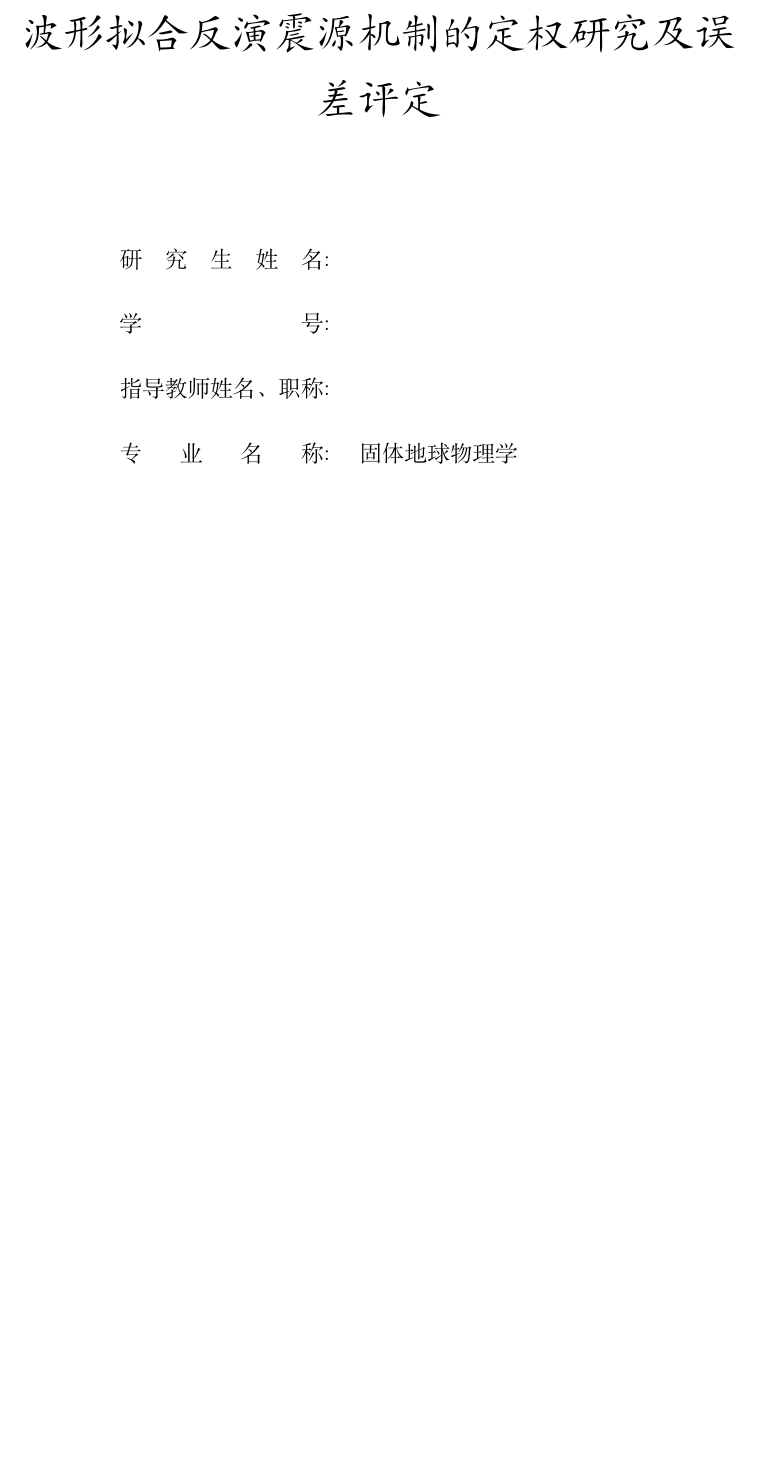
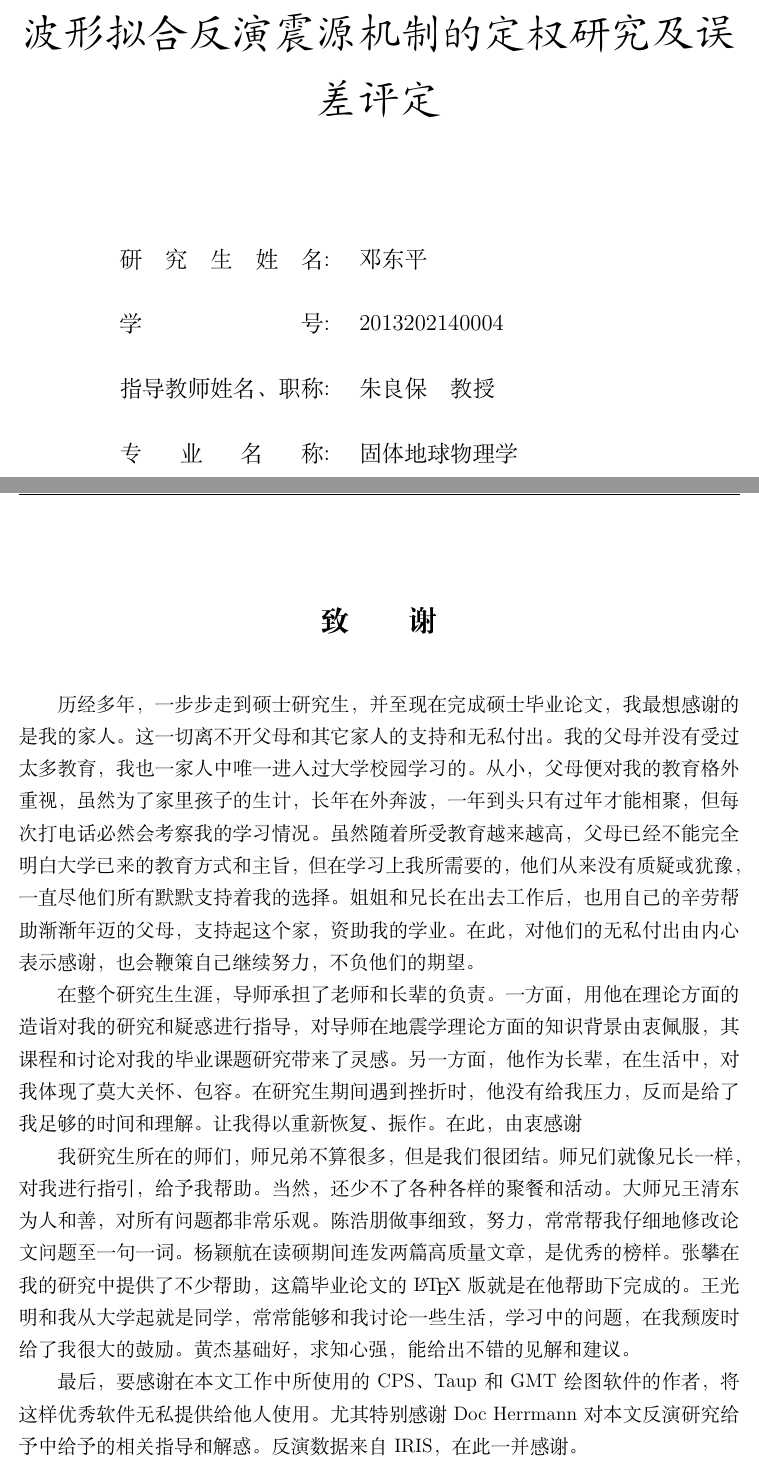
Before and after one commit to DearDon/MasterDegreeThesis, a LaTeX thesis (paper.tex, which reads includefile/backmatter.tex): part of page 1 of 74 before the commit and two parts of pages 1 and 73 of 76 after it, the two joined at a grey line, cut so that both start at the same text, the shorter picture padded with empty space. Compiled offline with XeLaTeX; a missing font is replaced by an installed copy or a similar font.

Commit message:
new version 7.1

```diff
--- a/includefile/backmatter.tex
+++ b/includefile/backmatter.tex
@@ -5,15 +5,15 @@
 %%%%%%%%%%%%%%%%%%%%%%%
 %%% --------------- 致谢 ------------- - %%%
 %%%%%%%%%%%%%%%%%%%%%%%
-%\acknowledgement
+\acknowledgement
 
-%历经多年，一步步走到硕士研究生，并至现在完成硕士毕业论文，我最想感谢的是我的家人。这一切离不开父母和其它家人的支持和无私付出。我的父母并没有受过太多教育，我也一家人中唯一进入过大学校园学习的。从小，父母便对我的教育格外重视，虽然为了家里孩子的生计，长年在外奔波，一年到头只有过年才能相聚，但每次打电话必然会考察我的学习情况。虽然随着所受教育越来越高，父母已经不能完全明白大学已来的教育方式和主旨，但在学习上我所需要的，他们从来没有质疑或犹豫，一直尽他们所有默默支持着我的选择。姐姐和兄长在出去工作后，也用自己的辛劳帮助渐渐年迈的父母，支持起这个家，资助我的学业。在此，对他们的无私付出由内心表示感谢，也会鞭策自己继续努力，不负他们的期望。
+历经多年，一步步走到硕士研究生，并至现在完成硕士毕业论文，我最想感谢的是我的家人。这一切离不开父母和其它家人的支持和无私付出。我的父母并没有受过太多教育，我也一家人中唯一进入过大学校园学习的。从小，父母便对我的教育格外重视，虽然为了家里孩子的生计，长年在外奔波，一年到头只有过年才能相聚，但每次打电话必然会考察我的学习情况。虽然随着所受教育越来越高，父母已经不能完全明白大学已来的教育方式和主旨，但在学习上我所需要的，他们从来没有质疑或犹豫，一直尽他们所有默默支持着我的选择。姐姐和兄长在出去工作后，也用自己的辛劳帮助渐渐年迈的父母，支持起这个家，资助我的学业。在此，对他们的无私付出由内心表示感谢，也会鞭策自己继续努力，不负他们的期望。
 
-%在整个研究生生涯，导师承担了老师和长辈的负责。一方面，用他在理论方面的造诣对我的研究和疑惑进行指导，对导师在地震学理论方面的知识背景由衷佩服，其课程和讨论对我的毕业课题研究带来了灵感。另一方面，他作为长辈，在生活中，对我体现了莫大关怀、包容。在研究生期间遇到挫折时，他没有给我压力，反而是给了我足够的时间和理解。让我得以重新恢复、振作。在此，由衷感谢
+在整个研究生生涯，导师承担了老师和长辈的负责。一方面，用他在理论方面的造诣对我的研究和疑惑进行指导，对导师在地震学理论方面的知识背景由衷佩服，其课程和讨论对我的毕业课题研究带来了灵感。另一方面，他作为长辈，在生活中，对我体现了莫大关怀、包容。在研究生期间遇到挫折时，他没有给我压力，反而是给了我足够的时间和理解。让我得以重新恢复、振作。在此，由衷感谢
 
-%我研究生所在的师们，师兄弟不算很多，但是我们很团结。师兄们就像兄长一样，对我进行指引，给予我帮助。当然，还少不了各种各样的聚餐和活动。大师兄王清东为人和善，对所有问题都非常乐观。陈浩朋做事细致，努力，常常帮我仔细地修改论文问题至一句一词。杨颖航在读硕期间连发两篇高质量文章，是优秀的榜样。张攀在我的研究中提供了不少帮助，这篇毕业论文的\LaTeX{}版就是在他帮助下完成的。王光明和我从大学起就是同学，常常能够和我讨论一些生活，学习中的问题，在我颓废时给了我很大的鼓励。黄杰基础好，求知心强，能给出不错的见解和建议。
+我研究生所在的师们，师兄弟不算很多，但是我们很团结。师兄们就像兄长一样，对我进行指引，给予我帮助。当然，还少不了各种各样的聚餐和活动。大师兄王清东为人和善，对所有问题都非常乐观。陈浩朋做事细致，努力，常常帮我仔细地修改论文问题至一句一词。杨颖航在读硕期间连发两篇高质量文章，是优秀的榜样。张攀在我的研究中提供了不少帮助，这篇毕业论文的\LaTeX{}版就是在他帮助下完成的。王光明和我从大学起就是同学，常常能够和我讨论一些生活，学习中的问题，在我颓废时给了我很大的鼓励。黄杰基础好，求知心强，能给出不错的见解和建议。
 
-%最后，要感谢在本文工作中所使用的CPS、Taup和GMT绘图软件的作者，将这样优秀软件无私提供给他人使用。尤其特别感谢Doc Herrmann对本文反演研究给予中给予的相关指导和解惑。反演数据来自IRIS，在此一并感谢。
+最后，要感谢在本文工作中所使用的CPS、Taup和GMT绘图软件的作者，将这样优秀软件无私提供给他人使用。尤其特别感谢Doc Herrmann对本文反演研究给予中给予的相关指导和解惑。反演数据来自IRIS，在此一并感谢。
 
 
 
--- a/paper.tex
+++ b/paper.tex
@@ -20,16 +20,16 @@
 %------------------标题信息--------------------------
 \title{波形拟合反演震源机制的定权研究及误差评定}
 \Etitle{Weighting improvement and error estimation for inversion of mechanism from waveform}
-%\author{邓东平}
-\author{~}
-%\StudentNumber{2013202140004}
-\StudentNumber{~}
-%\Eauthor{Deng Dongping}
-\Eauthor{~}
-%\Csupervisor{朱良保\quad 教授}
-\Csupervisor{~}
-%\Esupervisor{Prof.~Zhu Liangbao}
-\Esupervisor{~}
+\author{邓东平}
+%\author{~}
+\StudentNumber{2013202140004}
+%\StudentNumber{~}
+\Eauthor{Deng Dongping}
+%\Eauthor{~}
+\Csupervisor{朱良保\quad 教授}
+%\Csupervisor{~}
+\Esupervisor{Prof.~Zhu Liangbao}
+%\Esupervisor{~}
 \Cmajor{固体地球物理学}       %专业名
 \Emajor{Solid Geophysics}
 \Cspeciality{地震学}          %研究方向
```
Also changed, not shown: 4 other files.
